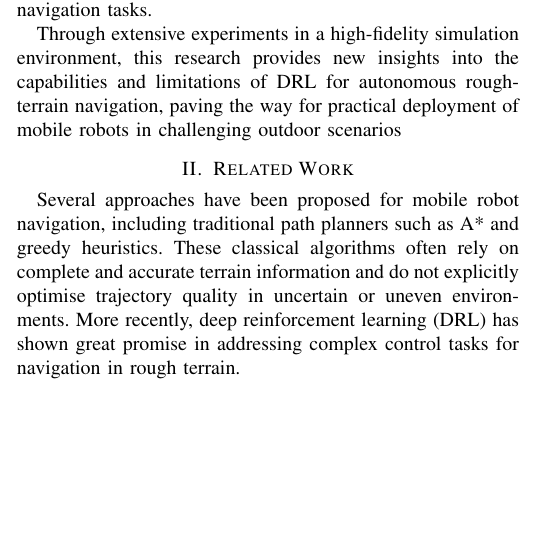
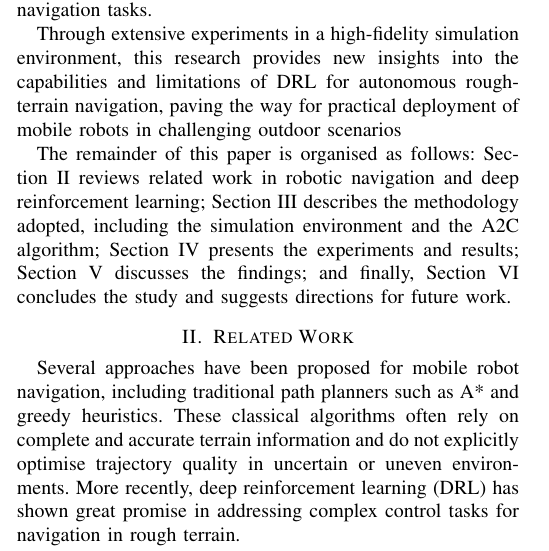
Before and after one commit to P-Silva1974746/Moose_Robot_Uneven_Terrain, a LaTeX paper (moose.tex): part of one column of page 1 of 6, cut so that both start at the same text, the shorter picture padded with empty space. Compiled offline with pdfLaTeX.

Commit message:
Atualizando arquivos LaTeX

```diff
--- a/moose.tex
+++ b/moose.tex
@@ -68,6 +68,8 @@ The contributions of this study are threefold:
 (iii) a detailed examination of DRL policy robustness and generalization across varying terrain complexities and randomized navigation tasks.
 
 Through extensive experiments in a high-fidelity simulation environment, this research provides new insights into the capabilities and limitations of DRL for autonomous rough-terrain navigation, paving the way for practical deployment of mobile robots in challenging outdoor scenarios
+
+The remainder of this paper is organised as follows: Section II reviews related work in robotic navigation and deep reinforcement learning; Section III describes the methodology adopted, including the simulation environment and the A2C algorithm; Section IV presents the experiments and results; Section V discusses the findings; and finally, Section VI concludes the study and suggests directions for future work.
 
 \section{Related Work}
 
```
Also changed, not shown: moose.pdf, 5 other files.
